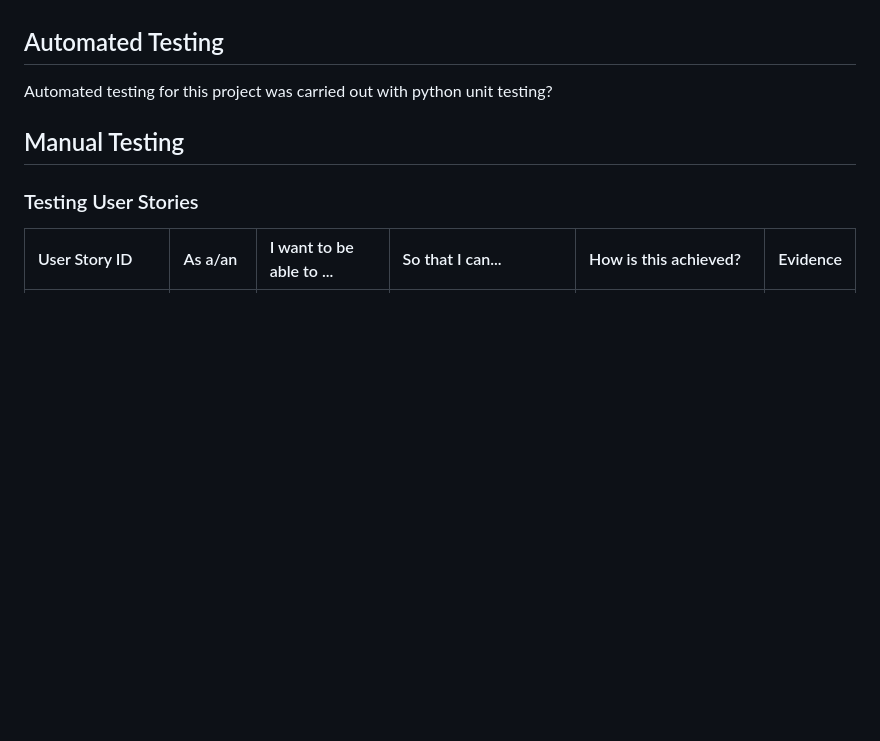
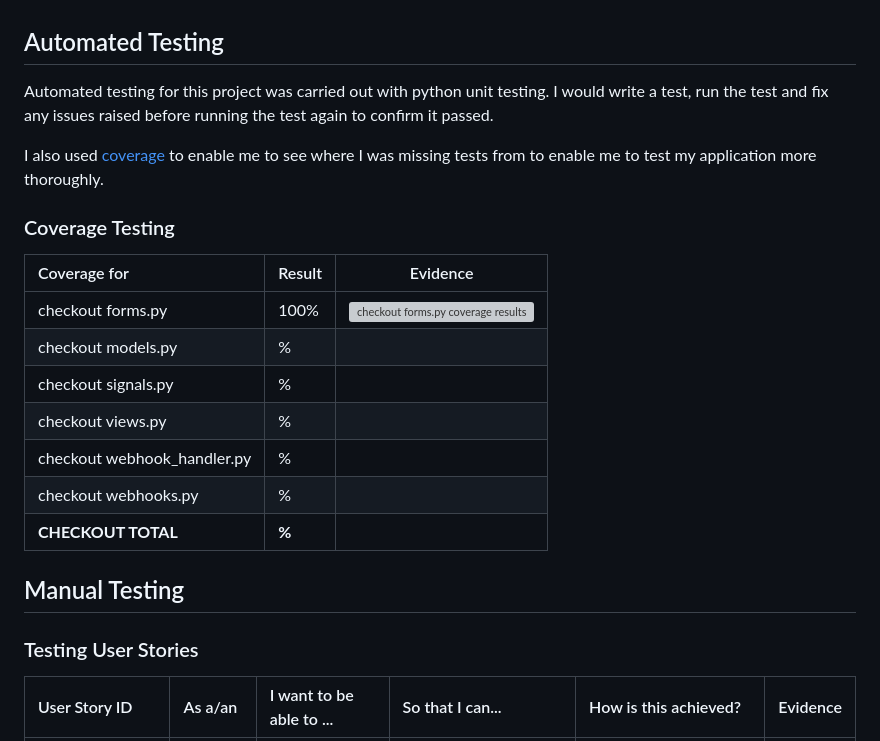
Before and after one commit to mfleming711/seaside-sewing, a Markdown page: TESTING.md, the part around the change. GitHub-like rendering; blank space fills up the shorter version; grey boxes are pictures that could not be loaded.

Commit message:
add: coverage section

```diff
--- a/TESTING.md
+++ b/TESTING.md
@@ -113,7 +113,21 @@ WAVE(Web Accessibility Evaluation Tool) allows developers to create content that
 
 ## Automated Testing
 
-Automated testing for this project was carried out with python unit testing?
+Automated testing for this project was carried out with python unit testing. I would write a test, run the test and fix any issues raised before running the test again to confirm it passed.
+
+I also used [coverage](https://pypi.org/project/coverage/) to enable me to see where I was missing tests from to enable me to test my application more thoroughly.
+
+### Coverage Testing
+
+| Coverage for | Result | Evidence |
+| :---| :--- | :---: |
+| checkout forms.py | 100% | ![checkout forms.py coverage results](documentation/testing/coverage/checkout-forms.png) |
+| checkout models.py | % | |
+| checkout signals.py | % ||
+| checkout views.py | % ||
+| checkout webhook_handler.py | % ||
+| checkout webhooks.py | % ||
+| **CHECKOUT TOTAL** | **%**||
 
 ## Manual Testing
 
```
